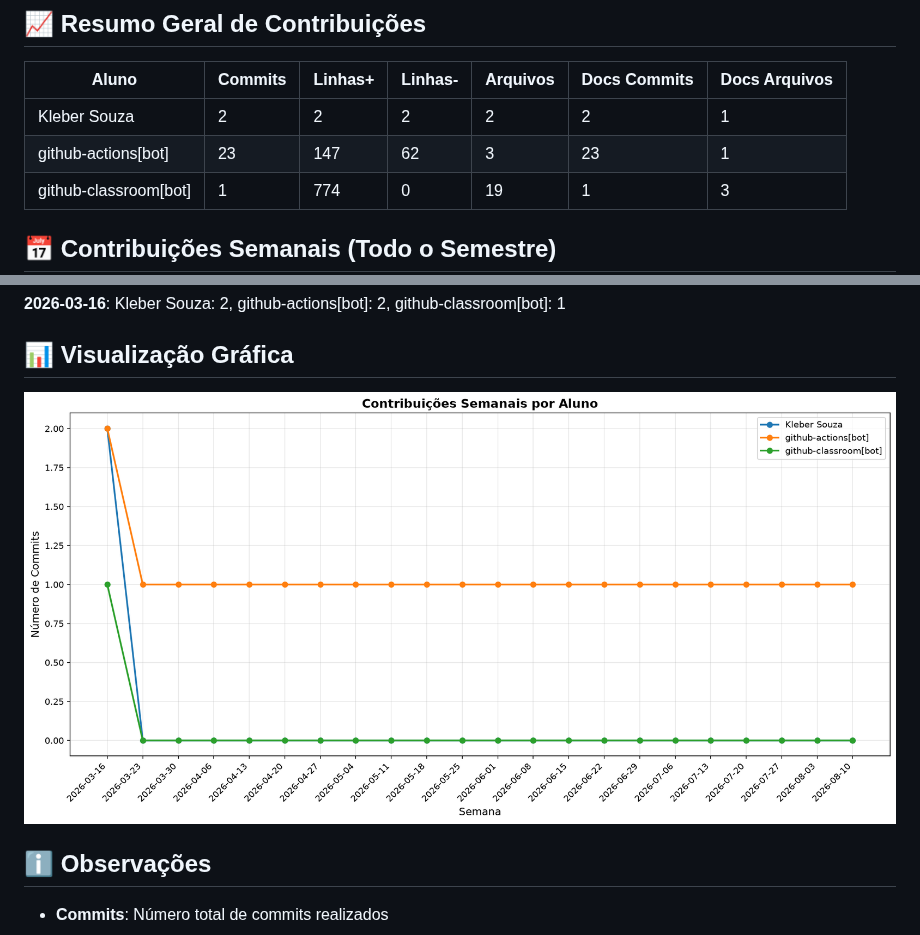
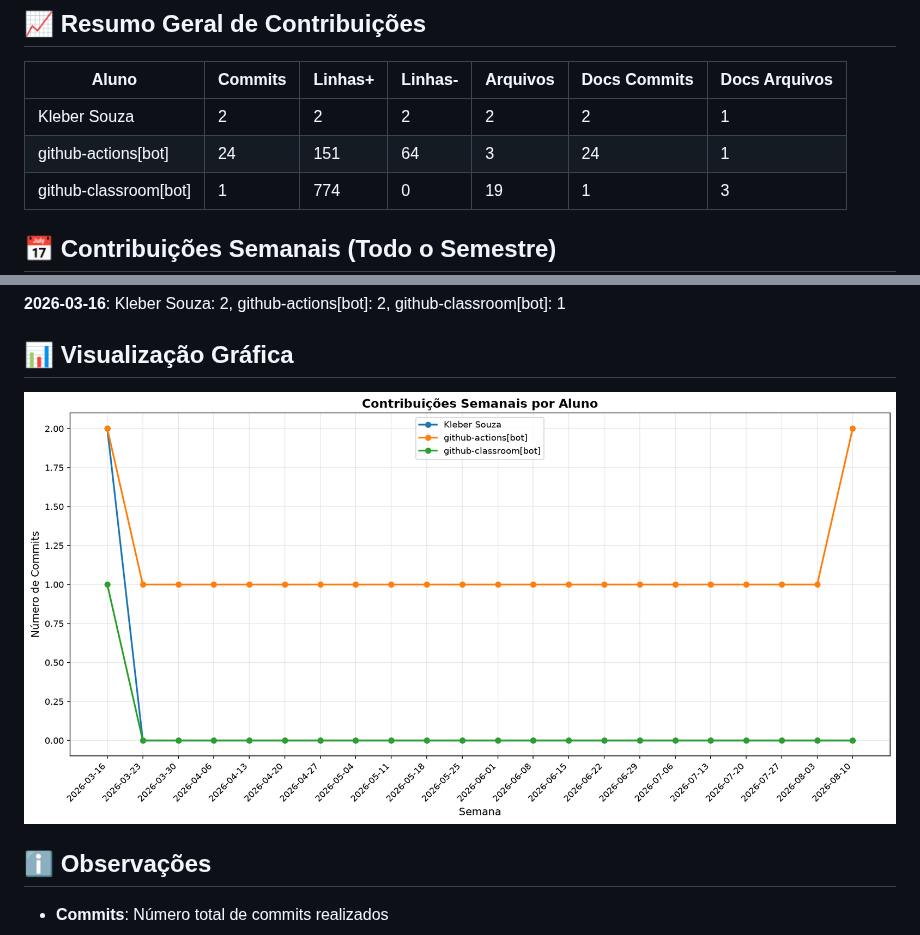
Before and after one commit to ProfKleberSouza/teste-trascker-2-teste, a Markdown page: documentos/CONTRIBUTION_REPORT.md, 2 parts joined by grey strips. Rendered like a GitHub page; pictures changed too: documentos/img/contribution-weekly.png.

```diff
--- a/documentos/CONTRIBUTION_REPORT.md
+++ b/documentos/CONTRIBUTION_REPORT.md
@@ -9,7 +9,7 @@
 | Aluno                 |   Commits |   Linhas+ |   Linhas- |   Arquivos |   Docs Commits |   Docs Arquivos |
 |-----------------------|-----------|-----------|-----------|------------|----------------|-----------------|
 | Kleber Souza          |         2 |         2 |         2 |          2 |              2 |               1 |
-| github-actions[bot]   |        23 |       147 |        62 |          3 |             23 |               1 |
+| github-actions[bot]   |        24 |       151 |        64 |          3 |             24 |               1 |
 | github-classroom[bot] |         1 |       774 |         0 |         19 |              1 |               3 |
 
 
```
Also changed, not shown: other parts of documentos/CONTRIBUTION_REPORT.md (+2 -2 lines), documentos/img/contribution-total.png.
